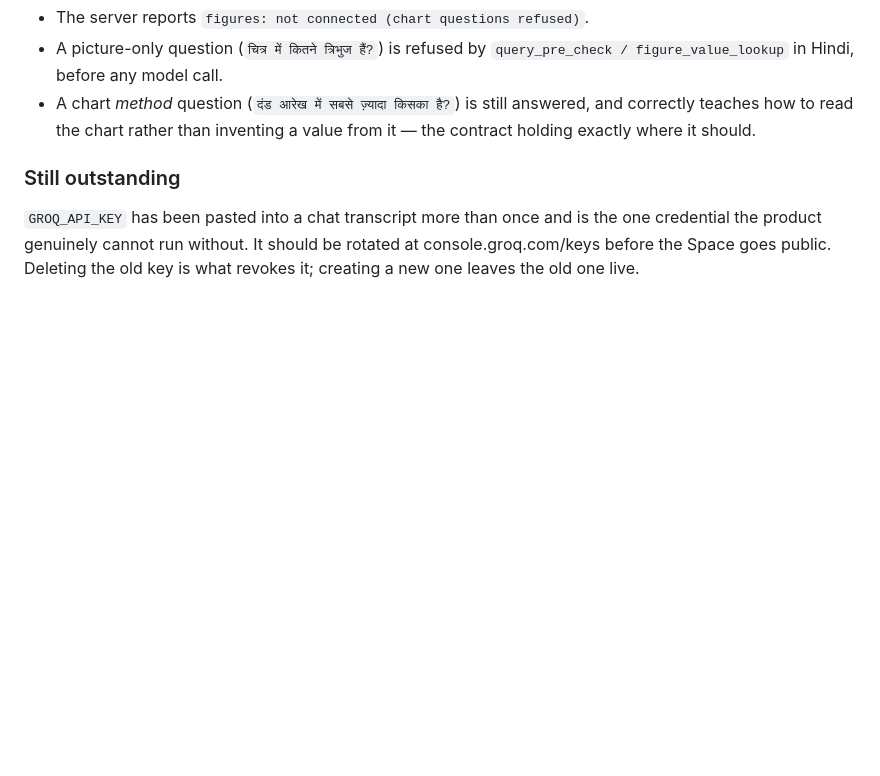
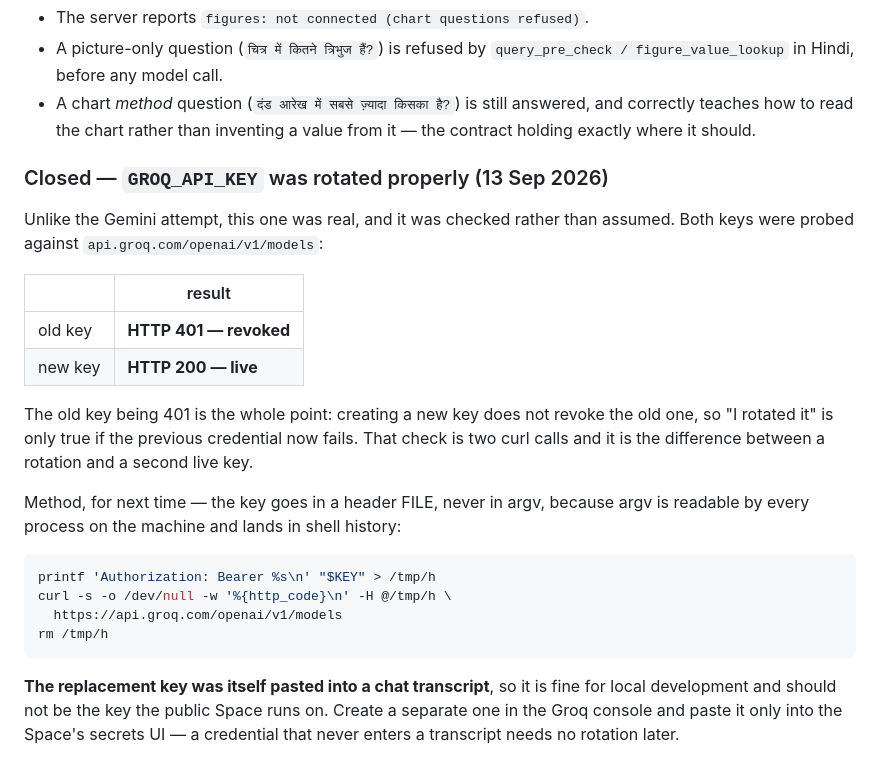
Before and after one commit to prradyumn/homework-saarthi, a Markdown page: eval/DECISIONS.md, the part around the change. Rendered like a GitHub page; blank space fills up the shorter version.

Commit message:
keys: GROQ_API_KEY rotated, and the rotation was verified rather than assumed
Both keys probed against api.groq.com/openai/v1/models: the old one returns 401
(revoked), the new one 200 (live). That first result is the whole point — creating
a key does not revoke its predecessor, which is exactly how the Gemini "rotation"
silently failed twice. Two curl calls separate a real rotation from a second live
credential, and D18 now records the method (key in a header file, never argv).

Re-verified on the new key, with Gemini still off:
  - live answer, correct four parts, cited to ch8 p111
  - test_ui.py 51/51, preflight 17 ok / 0 failures on the source
  - deploy/ rebuilt and run standalone on GROQ_API_KEY as its only secret:
    answered in the browser, 4 parts, cited to ch2 p18, no JS errors

The replacement key was itself pasted into a transcript, so it is a local-dev
credential. The Space should get its own, created in the console and pasted only
into the secrets UI.

Co-Authored-By: Claude Opus 5 <noreply@anthropic.com>

````diff
--- a/eval/DECISIONS.md
+++ b/eval/DECISIONS.md
@@ -1952,9 +1952,32 @@ but it should be written down rather than discovered.
   answered, and correctly teaches how to read the chart rather than inventing a
   value from it — the contract holding exactly where it should.
 
-### Still outstanding
-
-`GROQ_API_KEY` has been pasted into a chat transcript more than once and is the
-one credential the product genuinely cannot run without. It should be rotated at
-console.groq.com/keys before the Space goes public. Deleting the old key is what
-revokes it; creating a new one leaves the old one live.
+### Closed — `GROQ_API_KEY` was rotated properly (13 Sep 2026)
+
+Unlike the Gemini attempt, this one was real, and it was checked rather than
+assumed. Both keys were probed against `api.groq.com/openai/v1/models`:
+
+| | result |
+|---|---|
+| old key | **HTTP 401 — revoked** |
+| new key | **HTTP 200 — live** |
+
+The old key being 401 is the whole point: creating a new key does not revoke the
+old one, so "I rotated it" is only true if the previous credential now fails. That
+check is two curl calls and it is the difference between a rotation and a second
+live key.
+
+Method, for next time — the key goes in a header FILE, never in argv, because argv
+is readable by every process on the machine and lands in shell history:
+
+```bash
+printf 'Authorization: Bearer %s\n' "$KEY" > /tmp/h
+curl -s -o /dev/null -w '%{http_code}\n' -H @/tmp/h \
+  https://api.groq.com/openai/v1/models
+rm /tmp/h
+```
+
+**The replacement key was itself pasted into a chat transcript**, so it is fine for
+local development and should not be the key the public Space runs on. Create a
+separate one in the Groq console and paste it only into the Space's secrets UI —
+a credential that never enters a transcript needs no rotation later.
````
